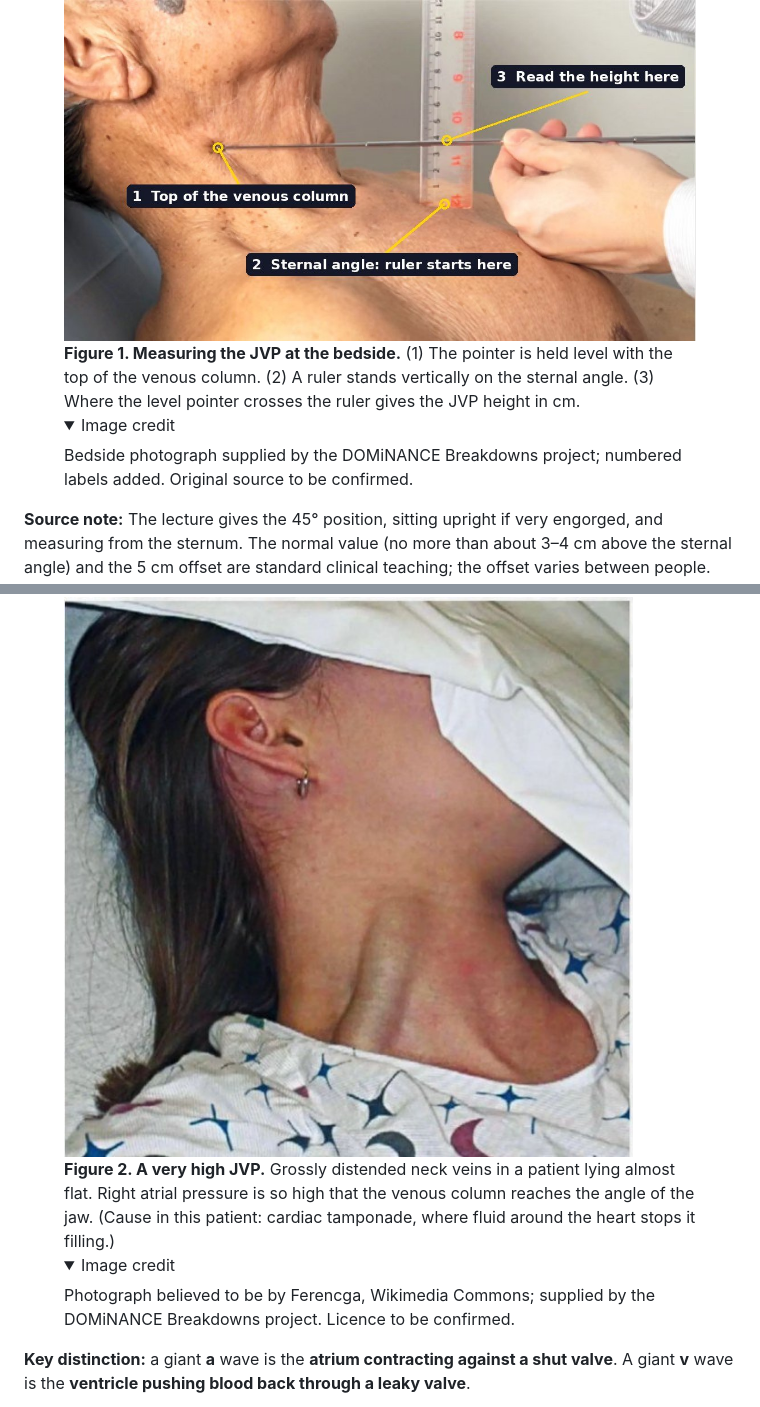
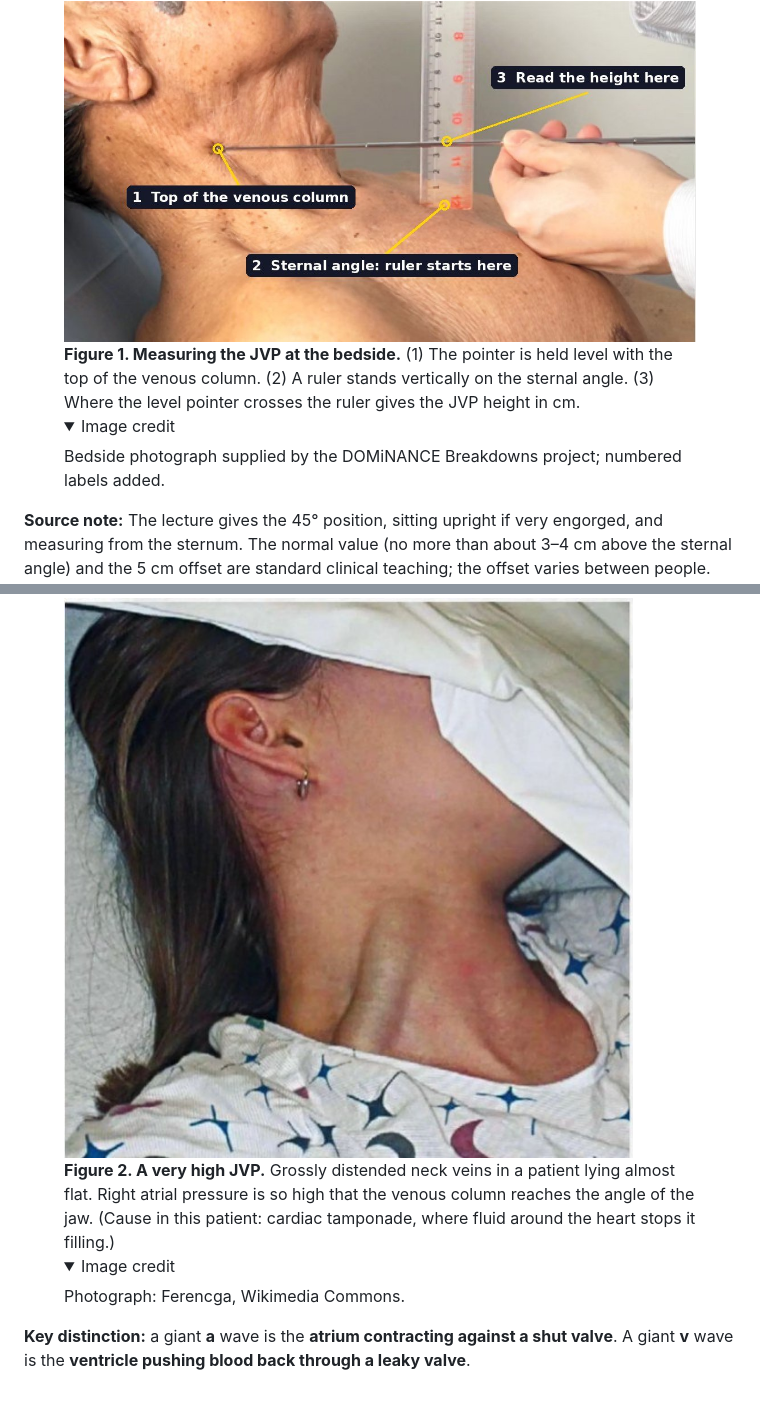
Before and after one commit to DOMiNANCE-hub/DOMiNANCE-Breakdowns, a Markdown page: pulses.md, 2 parts joined by grey strips. GitHub-like rendering; folded sections open.

```diff
--- a/pulses.md
+++ b/pulses.md
@@ -137,7 +137,7 @@ The lecture's method:
 
 <figure class="teaching-illustration" id="cvs11-jvp-measurement">
 <img loading="lazy" src="assets/chapter11/jvp-measurement.jpg" alt="An elderly patient reclined with the head turned to the left. A clear ruler stands upright on the sternal angle, and a thin metal pointer is held level from the top of the visible venous column in the neck across to the ruler, where the height is read." width="1110" height="599">
-<figcaption><strong>Figure 1. Measuring the JVP at the bedside.</strong> (1) The pointer is held level with the top of the venous column. (2) A ruler stands vertically on the sternal angle. (3) Where the level pointer crosses the ruler gives the JVP height in cm.<details class="figure-attribution"><summary>Image credit</summary><span class="figure-credit">Bedside photograph supplied by the DOMiNANCE Breakdowns project; numbered labels added. Original source to be confirmed.</span></details></figcaption>
+<figcaption><strong>Figure 1. Measuring the JVP at the bedside.</strong> (1) The pointer is held level with the top of the venous column. (2) A ruler stands vertically on the sternal angle. (3) Where the level pointer crosses the ruler gives the JVP height in cm.<details class="figure-attribution"><summary>Image credit</summary><span class="figure-credit">Bedside photograph supplied by the DOMiNANCE Breakdowns project; numbered labels added.</span></details></figcaption>
 </figure>
 
 <aside class="source-note"><strong>Source note:</strong> The lecture gives the 45° position, sitting upright if very engorged, and measuring from the sternum. The normal value (no more than about 3–4 cm above the sternal angle) and the 5 cm offset are standard clinical teaching; the offset varies between people.</aside>
@@ -154,7 +154,7 @@ The lecture links three conditions to the JVP:
 
 <figure class="teaching-illustration teaching-illustration-portrait" id="cvs11-distended-neck-veins">
 <img loading="lazy" src="assets/chapter11/distended-neck-veins.jpg" alt="Side view of a woman lying almost flat with her face covered. A thick, swollen vein bulges along the side of her neck from above the collarbone up towards the angle of the jaw." width="625" height="615">
-<figcaption><strong>Figure 2. A very high JVP.</strong> Grossly distended neck veins in a patient lying almost flat. Right atrial pressure is so high that the venous column reaches the angle of the jaw. (Cause in this patient: <span data-term="tamponade">cardiac tamponade</span>, where fluid around the heart stops it filling.)<details class="figure-attribution"><summary>Image credit</summary><span class="figure-credit">Photograph believed to be by Ferencga, Wikimedia Commons; supplied by the DOMiNANCE Breakdowns project. Licence to be confirmed.</span></details></figcaption>
+<figcaption><strong>Figure 2. A very high JVP.</strong> Grossly distended neck veins in a patient lying almost flat. Right atrial pressure is so high that the venous column reaches the angle of the jaw. (Cause in this patient: <span data-term="tamponade">cardiac tamponade</span>, where fluid around the heart stops it filling.)<details class="figure-attribution"><summary>Image credit</summary><span class="figure-credit">Photograph: Ferencga, Wikimedia Commons.</span></details></figcaption>
 </figure>
 
 **Key distinction:** a giant **a** wave is the **atrium contracting against a shut valve**. A giant **v** wave is the **ventricle pushing blood back through a leaky valve**.
```
Also changed, not shown: assets/chapter14/SOURCE_NOTES.md (+3 -0 lines), edema.md (+5 -0 lines), assets/chapter14/pitting-oedema.jpg (added), 11 other files.
